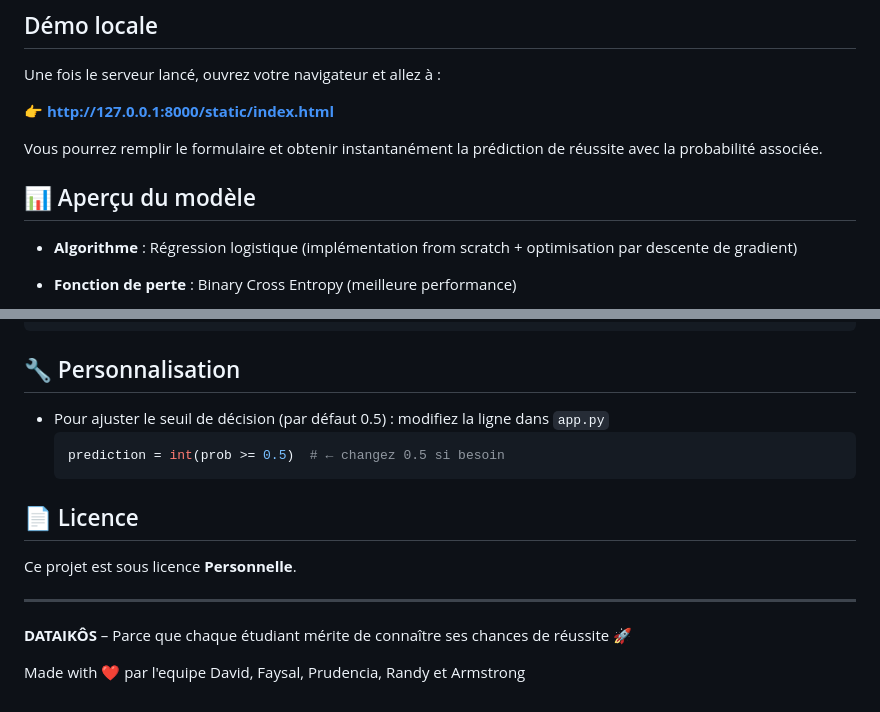
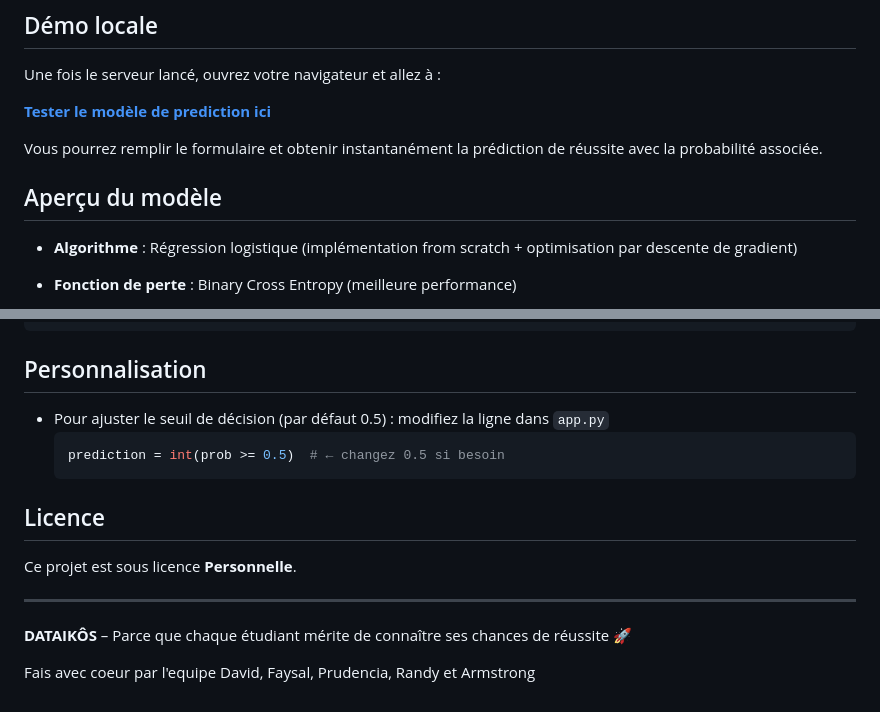
Before and after one commit to monsieurMechant200/student-prediction-interface, a Markdown page: README.md, 2 parts joined by grey strips. Drawn GitHub-style.

Commit message:
Update README for clarity and formatting

````diff
--- a/README.md
+++ b/README.md
@@ -17,11 +17,11 @@ Ce projet inclut :
 
 Une fois le serveur lancé, ouvrez votre navigateur et allez à :
 
-👉 **[http://127.0.0.1:8000/static/index.html](https://student-prediction-interface.onrender.com/static/index.html)**
+ **[Tester le modèle de prediction ici](https://student-prediction-interface.onrender.com/static/index.html)**
 
 Vous pourrez remplir le formulaire et obtenir instantanément la prédiction de réussite avec la probabilité associée.
 
-## 📊 Aperçu du modèle
+##  Aperçu du modèle
 
 - **Algorithme** : Régression logistique (implémentation from scratch + optimisation par descente de gradient)
 - **Fonction de perte** : Binary Cross Entropy (meilleure performance)
@@ -104,14 +104,14 @@ dataikos/
 └── README.md               # Ce fichier
 ```
 
-## 🔧 Personnalisation
+##  Personnalisation
 
 - Pour ajuster le seuil de décision (par défaut 0.5) : modifiez la ligne dans `app.py`
   ```python
   prediction = int(prob >= 0.5)  # ← changez 0.5 si besoin
   ```
 
-## 📄 Licence
+##  Licence
 
 Ce projet est sous licence **Personnelle**.
 
@@ -119,4 +119,4 @@ Ce projet est sous licence **Personnelle**.
 
 **DATAIKÔS** – Parce que chaque étudiant mérite de connaître ses chances de réussite 🚀
 
-Made with ❤️ par l'equipe David, Faysal, Prudencia, Randy et Armstrong
+Fais avec coeur par l'equipe David, Faysal, Prudencia, Randy et Armstrong
````
Also changed, not shown: other parts of README.md (+2 -2 lines).
